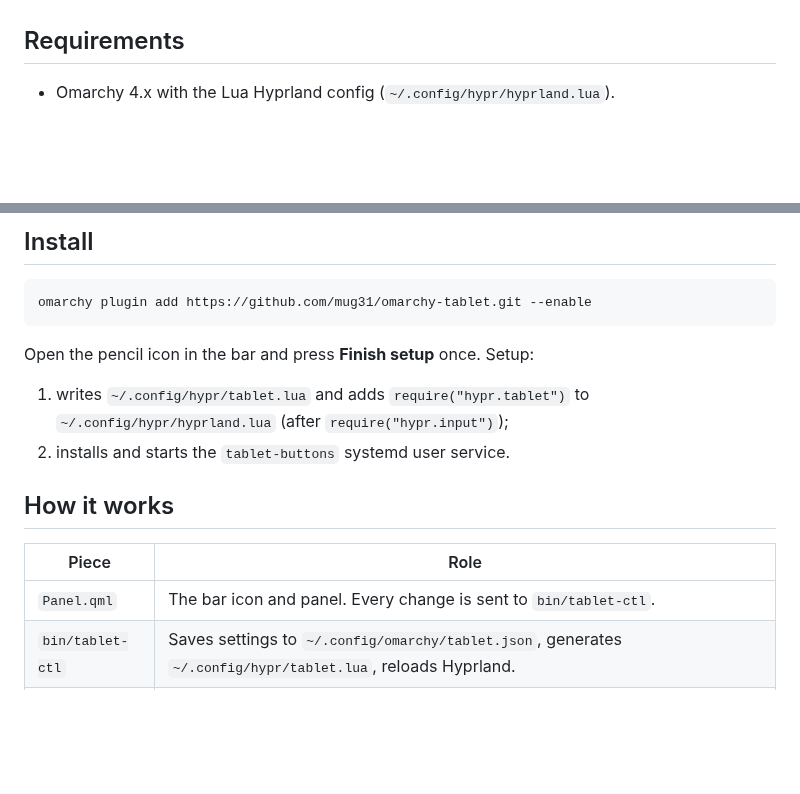
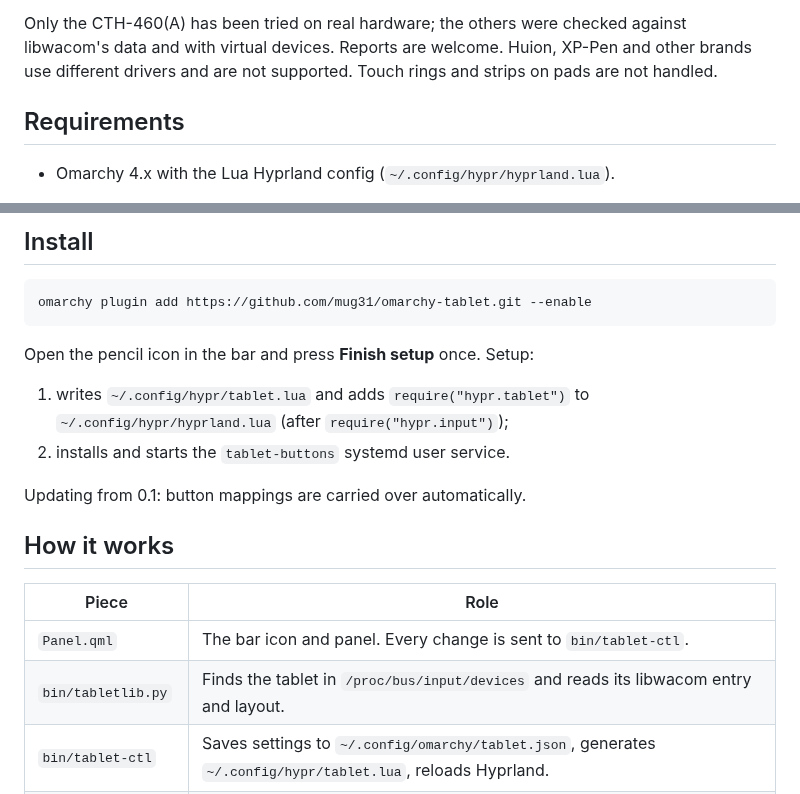
Before and after one commit to alFrame/omarchy-tablet, a Markdown page: README.md, 2 parts joined by grey strips. Rendered like a GitHub page; blank space fills up the shorter version.

```diff
--- a/README.md
+++ b/README.md
@@ -28,3 +47,7 @@ that model for now, so other tablets will not be picked up yet.
+Only the CTH-460(A) has been tried on real hardware; the others were checked
+against libwacom's data and with virtual devices. Reports are welcome.
+Huion, XP-Pen and other brands use different drivers and are not supported.
+Touch rings and strips on pads are not handled.
 
 ## Requirements
 
@@ -53,11 +76,14 @@ Open the pencil icon in the bar and press **Finish setup** once. Setup:
    `~/.config/hypr/hyprland.lua` (after `require("hypr.input")`);
 2. installs and starts the `tablet-buttons` systemd user service.
 
+Updating from 0.1: button mappings are carried over automatically.
+
 ## How it works
 
 | Piece | Role |
 |---|---|
 | `Panel.qml` | The bar icon and panel. Every change is sent to `bin/tablet-ctl`. |
+| `bin/tabletlib.py` | Finds the tablet in `/proc/bus/input/devices` and reads its libwacom entry and layout. |
 | `bin/tablet-ctl` | Saves settings to `~/.config/omarchy/tablet.json`, generates `~/.config/hypr/tablet.lua`, reloads Hyprland. |
 | `bin/tablet-buttons` | User service. Grabs the ExpressKeys and runs their actions through a virtual keyboard and mouse. The pen is only grabbed while a side button is remapped; it is then replayed through a virtual clone (`… Pen Remap`), so pressure and tilt keep working. |
 
```
Also changed, not shown: other parts of README.md (+33 -14 lines), preview.png, 5 other files.
